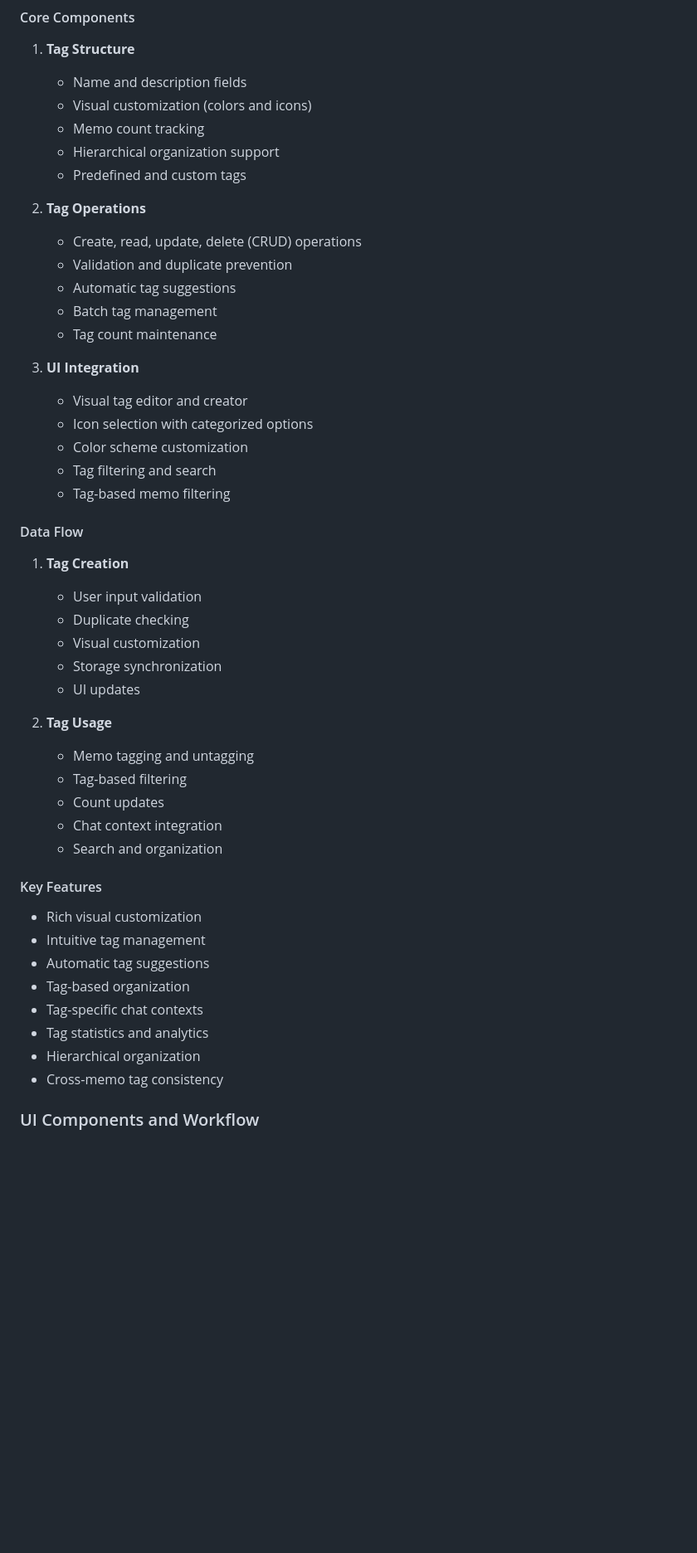
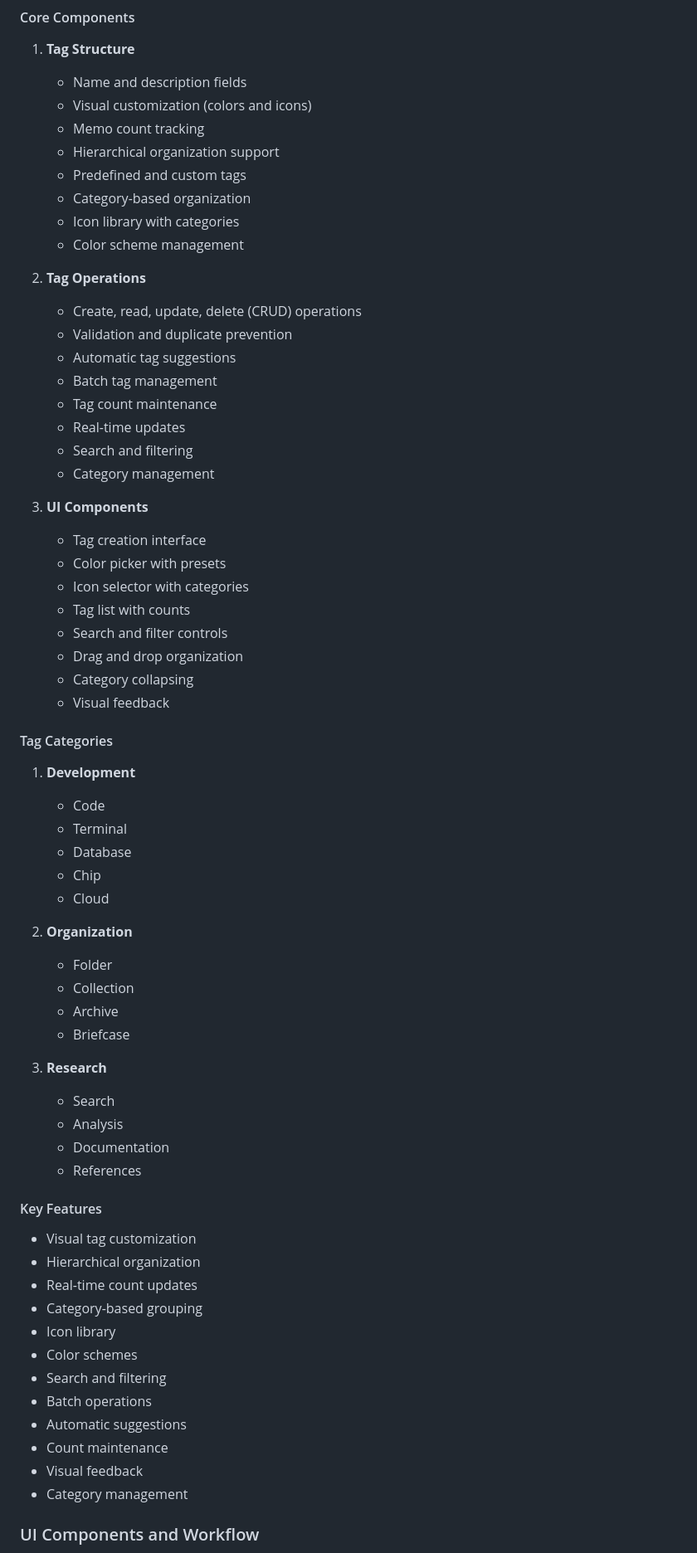
Before and after one commit to manavsehgal/webmemo, a Markdown page: README.md, the part around one of its changes. Shown at 83% size. GitHub-like rendering; blank space fills up the shorter version.

```diff
--- a/README.md
+++ b/README.md
@@ -287,6 +342,9 @@ The Tag Management System provides a flexible and intuitive way to organize and
    - Memo count tracking
    - Hierarchical organization support
    - Predefined and custom tags
+   - Category-based organization
+   - Icon library with categories
+   - Color scheme management
 
 2. **Tag Operations**
    - Create, read, update, delete (CRUD) operations
@@ -294,38 +352,53 @@ The Tag Management System provides a flexible and intuitive way to organize and
    - Automatic tag suggestions
    - Batch tag management
    - Tag count maintenance
+   - Real-time updates
+   - Search and filtering
+   - Category management
 
-3. **UI Integration**
-   - Visual tag editor and creator
-   - Icon selection with categorized options
-   - Color scheme customization
-   - Tag filtering and search
-   - Tag-based memo filtering
+3. **UI Components**
+   - Tag creation interface
+   - Color picker with presets
+   - Icon selector with categories
+   - Tag list with counts
+   - Search and filter controls
+   - Drag and drop organization
+   - Category collapsing
+   - Visual feedback
 
-#### Data Flow
-1. **Tag Creation**
-   - User input validation
-   - Duplicate checking
-   - Visual customization
-   - Storage synchronization
-   - UI updates
+#### Tag Categories
+1. **Development**
+   - Code
+   - Terminal
+   - Database
+   - Chip
+   - Cloud
 
-2. **Tag Usage**
-   - Memo tagging and untagging
-   - Tag-based filtering
-   - Count updates
-   - Chat context integration
-   - Search and organization
+2. **Organization**
+   - Folder
+   - Collection
+   - Archive
+   - Briefcase
+
+3. **Research**
+   - Search
+   - Analysis
+   - Documentation
+   - References
 
 #### Key Features
-- Rich visual customization
-- Intuitive tag management
-- Automatic tag suggestions
-- Tag-based organization
-- Tag-specific chat contexts
-- Tag statistics and analytics
+- Visual tag customization
 - Hierarchical organization
-- Cross-memo tag consistency
+- Real-time count updates
+- Category-based grouping
+- Icon library
+- Color schemes
+- Search and filtering
+- Batch operations
+- Automatic suggestions
+- Count maintenance
+- Visual feedback
+- Category management
 
 ### UI Components and Workflow
 The UI system provides an intuitive and responsive interface for managing memos and interacting with content. Here's how it works:
```
Also changed, not shown: other parts of README.md (+224 -20 lines).
